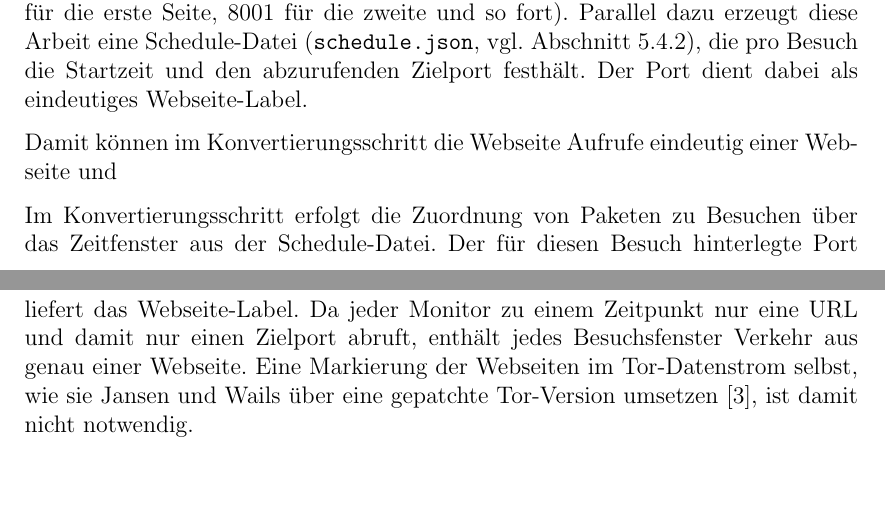
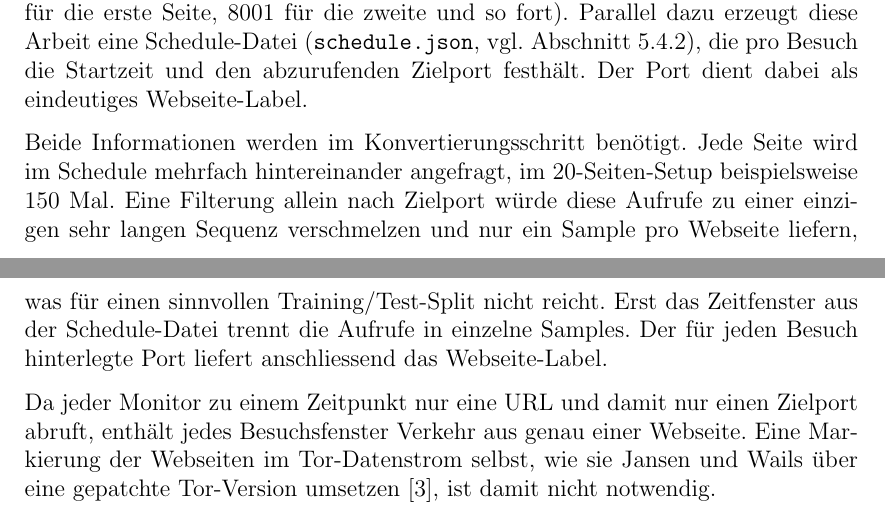
Before and after one commit to OliverStaub/BachelorThesis, a LaTeX thesis (src/thesis/hslu_thesis.tex, which reads src/thesis/chapters/03_ideen_und_konzepte.tex): two parts of pages 28 and 29 of 80 before the commit and two parts of pages 28 and 29 of 81 after it, joined at a grey line, cut so that both start at the same text, the shorter picture padded with empty space. Compiled offline with pdfLaTeX.

Commit message:
save work

```diff
--- a/src/thesis/chapters/03_ideen_und_konzepte.tex
+++ b/src/thesis/chapters/03_ideen_und_konzepte.tex
@@ -97,10 +97,12 @@ Pro Webseite wird auf dem Zim-Webserver ein eigener TCP-Port verwendet (8000 fü
 Parallel dazu erzeugt diese Arbeit eine Schedule-Datei (\texttt{schedule.json}, vgl.\ Abschnitt~\ref{sec:realisierung_schedule}), die pro Besuch die Startzeit und den abzurufenden Zielport festhält.
 Der Port dient dabei als eindeutiges Webseite-Label.
 
-Damit können im Konvertierungsschritt die Webseite Aufrufe eindeutig einer Webseite und
+Beide Informationen werden im Konvertierungsschritt benötigt.
+Jede Seite wird im Schedule mehrfach hintereinander angefragt, im 20-Seiten-Setup beispielsweise 150 Mal.
+Eine Filterung allein nach Zielport würde diese Aufrufe zu einer einzigen sehr langen Sequenz verschmelzen und nur ein Sample pro Webseite liefern, was für einen sinnvollen Training/Test-Split nicht reicht.
+Erst das Zeitfenster aus der Schedule-Datei trennt die Aufrufe in einzelne Samples.
+Der für jeden Besuch hinterlegte Port liefert anschliessend das Webseite-Label.
 
-Im Konvertierungsschritt erfolgt die Zuordnung von Paketen zu Besuchen über das Zeitfenster aus der Schedule-Datei.
-Der für diesen Besuch hinterlegte Port liefert das Webseite-Label.
 Da jeder Monitor zu einem Zeitpunkt nur eine URL und damit nur einen Zielport abruft, enthält jedes Besuchsfenster Verkehr aus genau einer Webseite.
 Eine Markierung der Webseiten im Tor-Datenstrom selbst, wie sie Jansen und Wails über eine gepatchte Tor-Version umsetzen~\cite{jansen2023data}, ist damit nicht notwendig.
 
```
